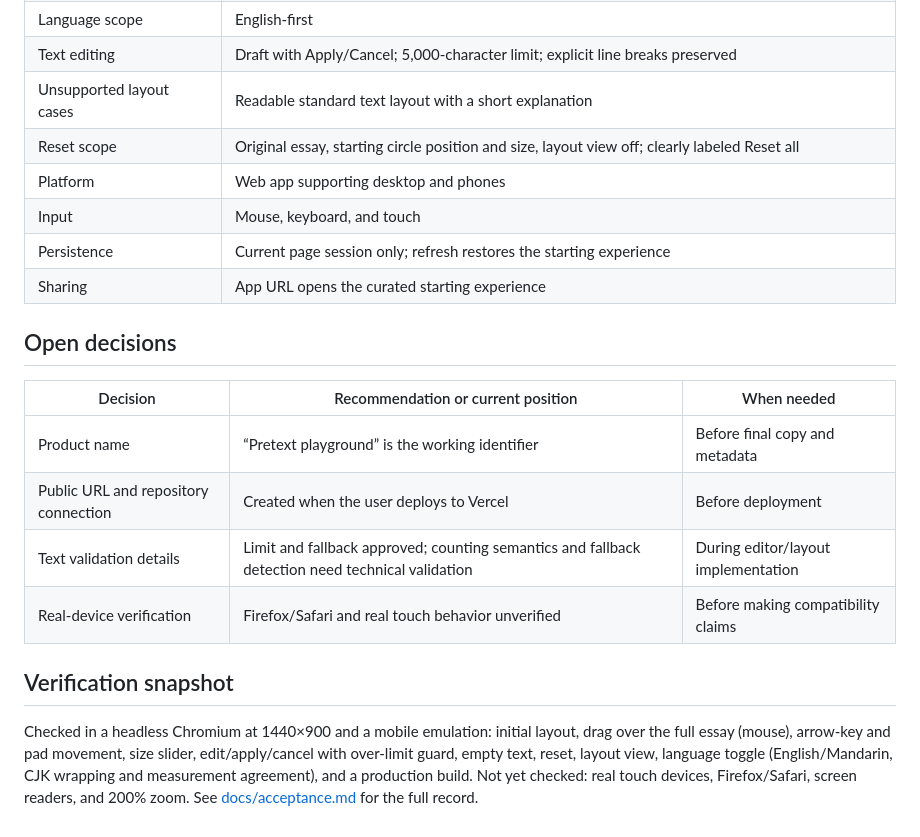
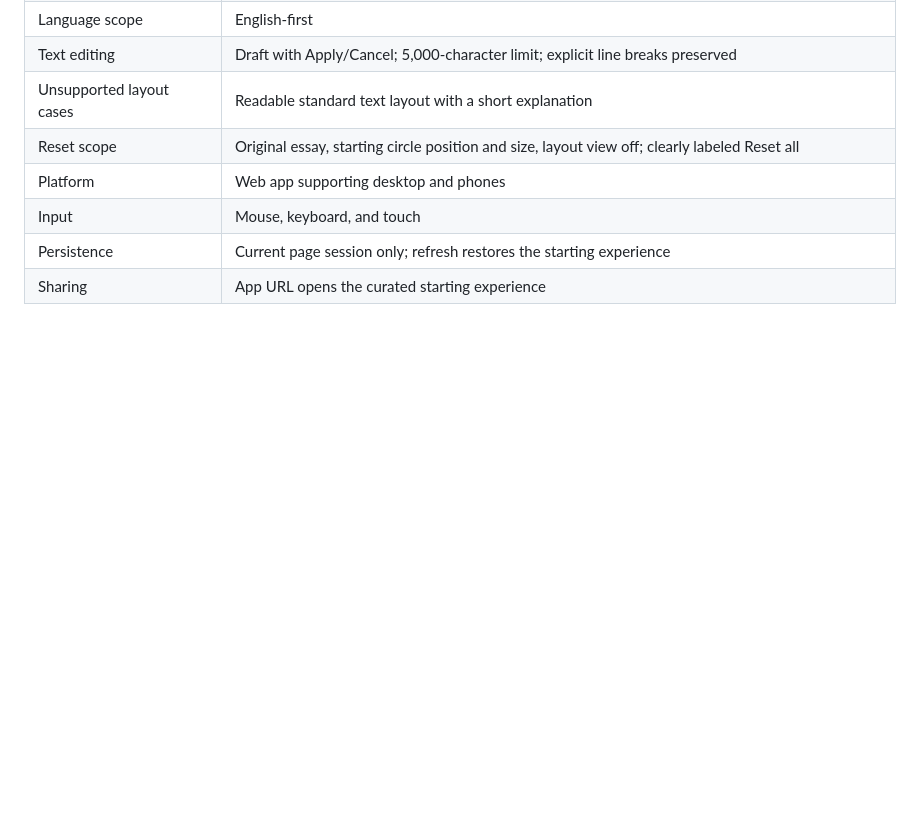
Before and after one commit to Richard-S16/pretext-playground, a Markdown page: README.md, the part around the change. Drawn GitHub-style; blank space fills up the shorter version.

Commit message:
Update README by removing unnecessary sections
Removed open decisions and verification snapshot sections from README.

```diff
--- a/README.md
+++ b/README.md
@@ -62,16 +62,3 @@ PRODUCT.md owns the confirmed scope. Other documents elaborate it; proposed deta
 | Input | Mouse, keyboard, and touch |
 | Persistence | Current page session only; refresh restores the starting experience |
 | Sharing | App URL opens the curated starting experience |
-
-## Open decisions
-
-| Decision | Recommendation or current position | When needed |
-| --- | --- | --- |
-| Product name | “Pretext playground” is the working identifier | Before final copy and metadata |
-| Public URL and repository connection | Created when the user deploys to Vercel | Before deployment |
-| Text validation details | Limit and fallback approved; counting semantics and fallback detection need technical validation | During editor/layout implementation |
-| Real-device verification | Firefox/Safari and real touch behavior unverified | Before making compatibility claims |
-
-## Verification snapshot
-
-Checked in a headless Chromium at 1440×900 and a mobile emulation: initial layout, drag over the full essay (mouse), arrow-key and pad movement, size slider, edit/apply/cancel with over-limit guard, empty text, reset, layout view, language toggle (English/Mandarin, CJK wrapping and measurement agreement), and a production build. Not yet checked: real touch devices, Firefox/Safari, screen readers, and 200% zoom. See [docs/acceptance.md](docs/acceptance.md) for the full record.
```
